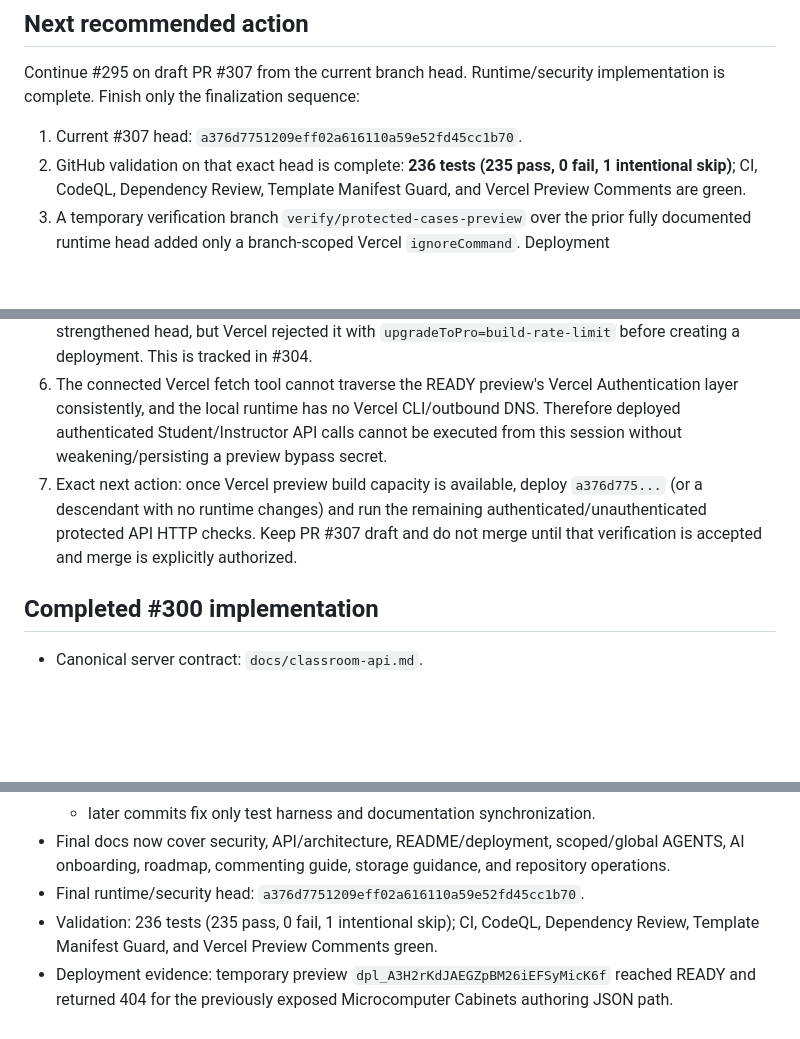
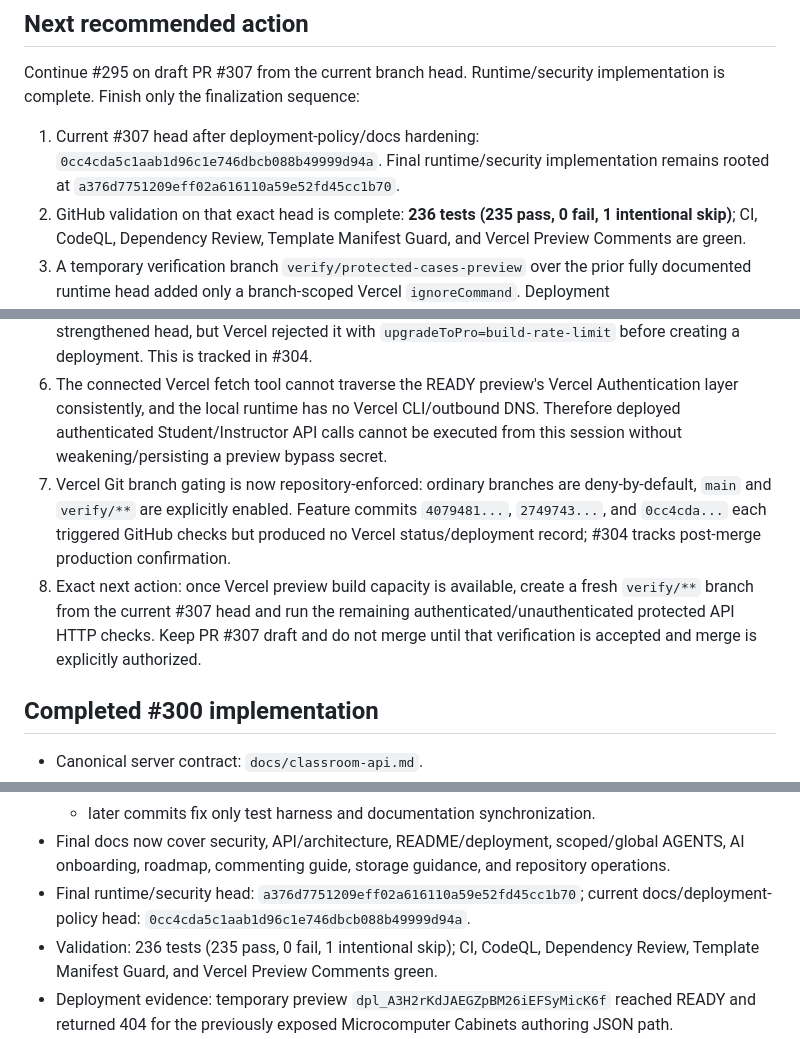
Before and after one commit to MajorIncident/Intake, a Markdown page: docs/classroom-workstream.md, 3 parts joined by grey strips. GitHub-like rendering; blank space fills up the shorter version.

Commit message:
docs: record Vercel branch gating

```diff
--- a/docs/classroom-workstream.md
+++ b/docs/classroom-workstream.md
@@ -66,13 +66,14 @@ Completed the #295 implementation/security/documentation slices through root col
 
 Continue #295 on draft PR #307 from the current branch head. Runtime/security implementation is complete. Finish only the finalization sequence:
 
-1. Current #307 head: `a376d7751209eff02a616110a59e52fd45cc1b70`.
+1. Current #307 head after deployment-policy/docs hardening: `0cc4cda5c1aab1d96c1e746dbcb088b49999d94a`. Final runtime/security implementation remains rooted at `a376d7751209eff02a616110a59e52fd45cc1b70`.
 2. GitHub validation on that exact head is complete: **236 tests (235 pass, 0 fail, 1 intentional skip)**; CI, CodeQL, Dependency Review, Template Manifest Guard, and Vercel Preview Comments are green.
 3. A temporary verification branch `verify/protected-cases-preview` over the prior fully documented runtime head added only a branch-scoped Vercel `ignoreCommand`. Deployment `dpl_A3H2rKdJAEGZpBM26iEFSyMicK6f` reached **READY** and the previously exposed protected path `/templates/Microcomputer%20Cabinets.json` returned a genuine HTTP **404**.
 4. #307 was then strengthened at `a376d775...`: when `VERCEL=1`, `verify:protected-cases` now fails if any authored `templates/*.json` file is actually present in the Vercel upload, not merely if the ignore rule is missing.
 5. A second verification branch `verify/protected-cases-preview-v2` attempted to deploy the strengthened head, but Vercel rejected it with `upgradeToPro=build-rate-limit` before creating a deployment. This is tracked in #304.
 6. The connected Vercel fetch tool cannot traverse the READY preview's Vercel Authentication layer consistently, and the local runtime has no Vercel CLI/outbound DNS. Therefore deployed authenticated Student/Instructor API calls cannot be executed from this session without weakening/persisting a preview bypass secret.
-7. Exact next action: once Vercel preview build capacity is available, deploy `a376d775...` (or a descendant with no runtime changes) and run the remaining authenticated/unauthenticated protected API HTTP checks. Keep PR #307 draft and do not merge until that verification is accepted and merge is explicitly authorized.
+7. Vercel Git branch gating is now repository-enforced: ordinary branches are deny-by-default, `main` and `verify/**` are explicitly enabled. Feature commits `4079481...`, `2749743...`, and `0cc4cda...` each triggered GitHub checks but produced no Vercel status/deployment record; #304 tracks post-merge production confirmation.
+8. Exact next action: once Vercel preview build capacity is available, create a fresh `verify/**` branch from the current #307 head and run the remaining authenticated/unauthenticated protected API HTTP checks. Keep PR #307 draft and do not merge until that verification is accepted and merge is explicitly authorized.
 
 ## Completed #300 implementation
 
@@ -196,7 +197,7 @@ Continue #295 on draft PR #307 from the current branch head. Runtime/security im
   - `b3160264adfac5d500711c22515bf21f27dff75d` — authored-JSON Vercel exclusion + boundary verifier;
   - later commits fix only test harness and documentation synchronization.
 - Final docs now cover security, API/architecture, README/deployment, scoped/global AGENTS, AI onboarding, roadmap, commenting guide, storage guidance, and repository operations.
-- Final runtime/security head: `a376d7751209eff02a616110a59e52fd45cc1b70`.
+- Final runtime/security head: `a376d7751209eff02a616110a59e52fd45cc1b70`; current docs/deployment-policy head: `0cc4cda5c1aab1d96c1e746dbcb088b49999d94a`.
 - Validation: 236 tests (235 pass, 0 fail, 1 intentional skip); CI, CodeQL, Dependency Review, Template Manifest Guard, and Vercel Preview Comments green.
 - Deployment evidence: temporary preview `dpl_A3H2rKdJAEGZpBM26iEFSyMicK6f` reached READY and returned 404 for the previously exposed Microcomputer Cabinets authoring JSON path.
 - Stronger Vercel-upload assertion is now part of #307; its follow-up preview was blocked by the Vercel build-rate limit, tracked in #304.
```
Also changed, not shown: other parts of docs/classroom-workstream.md (+1 -1 lines).
